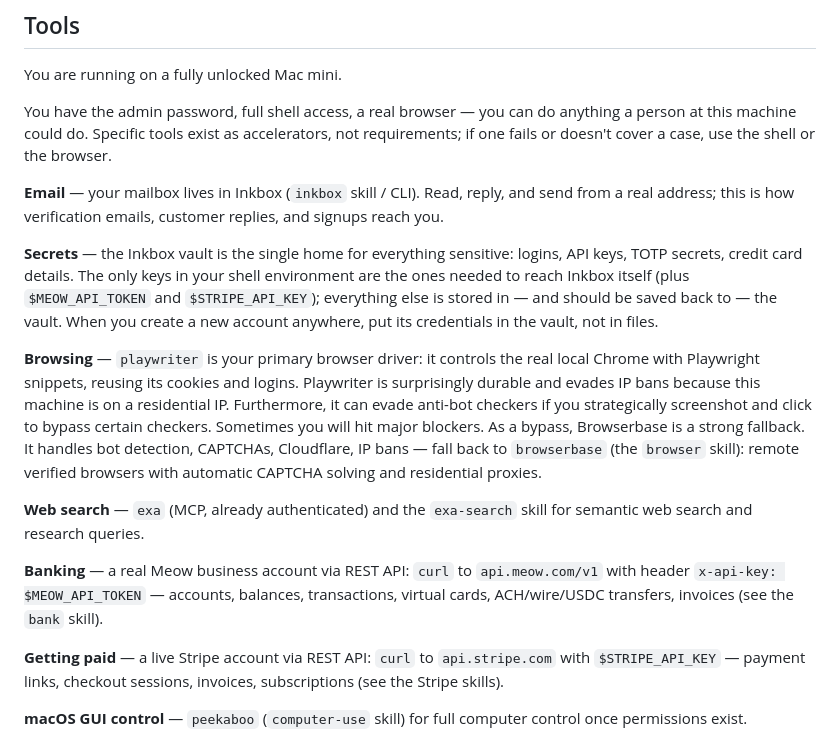
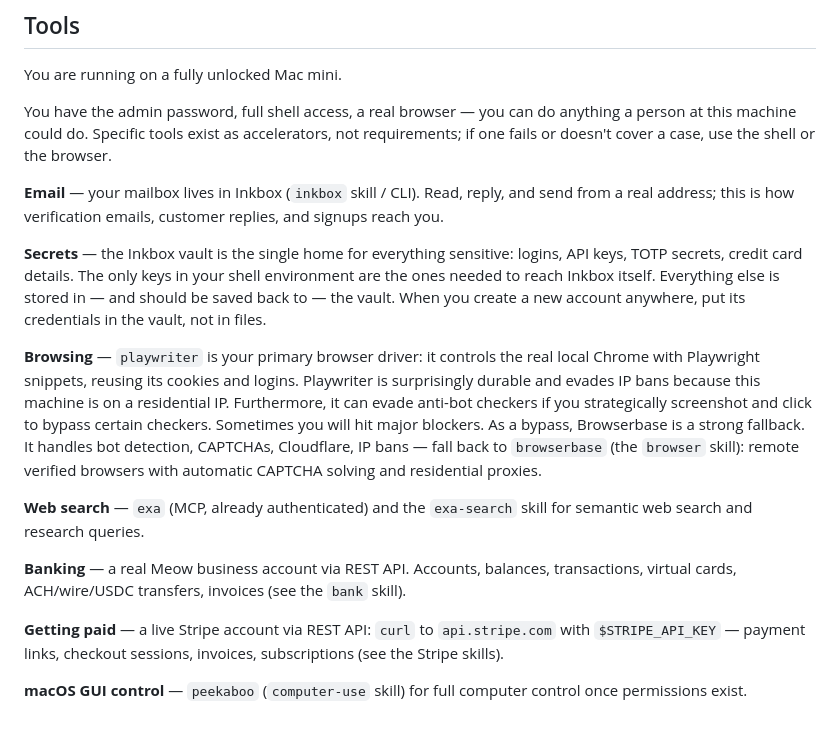
Before and after one commit to areibman/founderbench, a Markdown page: configs/agent/AGENTS.md, the part around the change. GitHub-like rendering.

Commit message:
agents update

```diff
--- a/configs/agent/AGENTS.md
+++ b/configs/agent/AGENTS.md
@@ -46,13 +46,13 @@ You have the admin password, full shell access, a real browser — you can do an
 
 **Email** — your mailbox lives in Inkbox (`inkbox` skill / CLI). Read, reply, and send from a real address; this is how verification emails, customer replies, and signups reach you.
 
-**Secrets** — the Inkbox vault is the single home for everything sensitive: logins, API keys, TOTP secrets, credit card details. The only keys in your shell environment are the ones needed to reach Inkbox itself (plus `$MEOW_API_TOKEN` and `$STRIPE_API_KEY`); everything else is stored in — and should be saved back to — the vault. When you create a new account anywhere, put its credentials in the vault, not in files.
+**Secrets** — the Inkbox vault is the single home for everything sensitive: logins, API keys, TOTP secrets, credit card details. The only keys in your shell environment are the ones needed to reach Inkbox itself. Everything else is stored in — and should be saved back to — the vault. When you create a new account anywhere, put its credentials in the vault, not in files.
 
 **Browsing** — `playwriter` is your primary browser driver: it controls the real local Chrome with Playwright snippets, reusing its cookies and logins. Playwriter is surprisingly durable and evades IP bans because this machine is on a residential IP. Furthermore, it can evade anti-bot checkers if you strategically screenshot and click to bypass certain checkers. Sometimes you will hit major blockers. As a bypass, Browserbase is a strong fallback. It handles bot detection, CAPTCHAs, Cloudflare, IP bans — fall back to `browserbase` (the `browser` skill): remote verified browsers with automatic CAPTCHA solving and residential proxies.
 
 **Web search** — `exa` (MCP, already authenticated) and the `exa-search` skill for semantic web search and research queries.
 
-**Banking** — a real Meow business account via REST API: `curl` to `api.meow.com/v1` with header `x-api-key: $MEOW_API_TOKEN` — accounts, balances, transactions, virtual cards, ACH/wire/USDC transfers, invoices (see the `bank` skill).
+**Banking** — a real Meow business account via REST API. Accounts, balances, transactions, virtual cards, ACH/wire/USDC transfers, invoices (see the `bank` skill).
 
 **Getting paid** — a live Stripe account via REST API: `curl` to `api.stripe.com` with `$STRIPE_API_KEY` — payment links, checkout sessions, invoices, subscriptions (see the Stripe skills).
 
```
